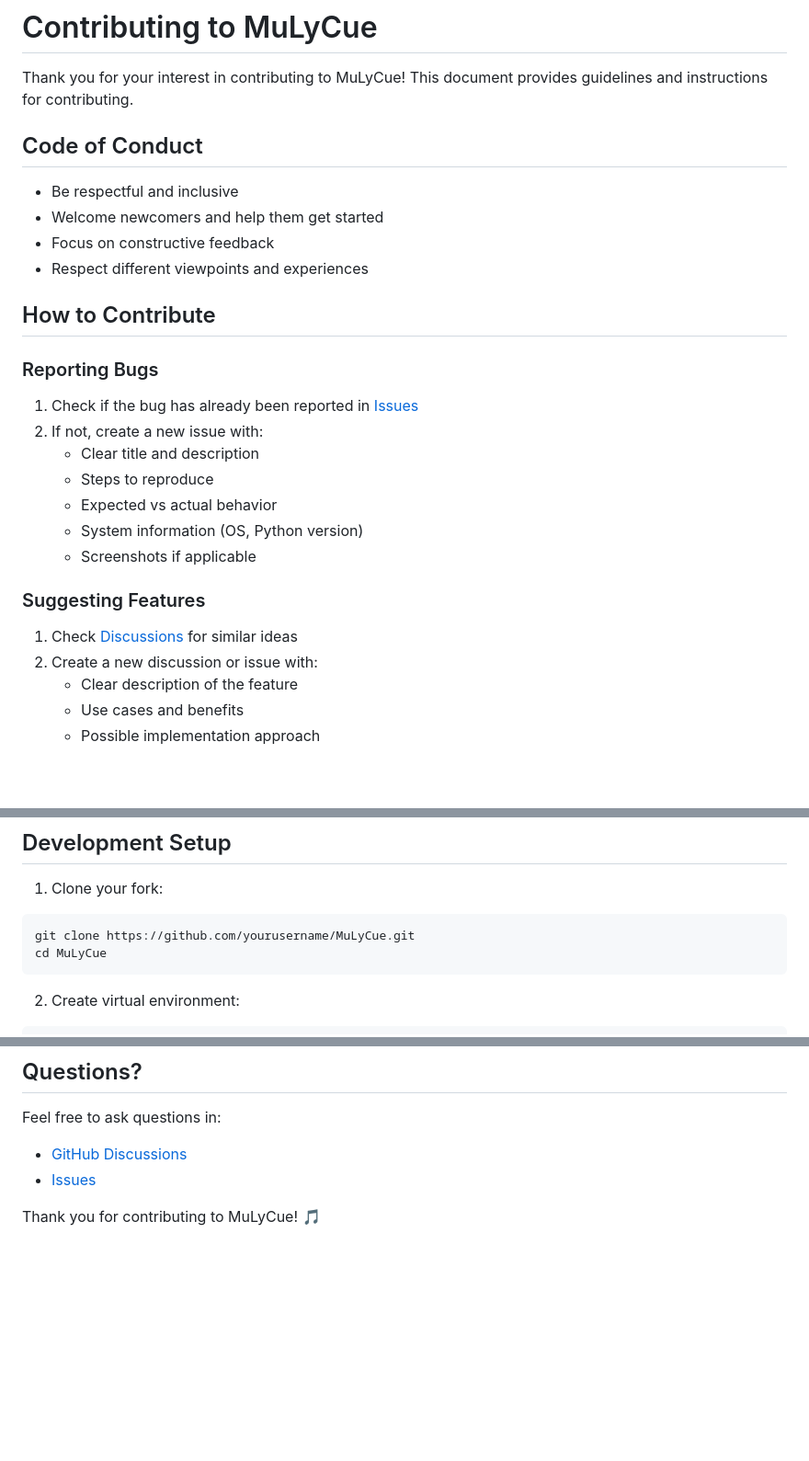
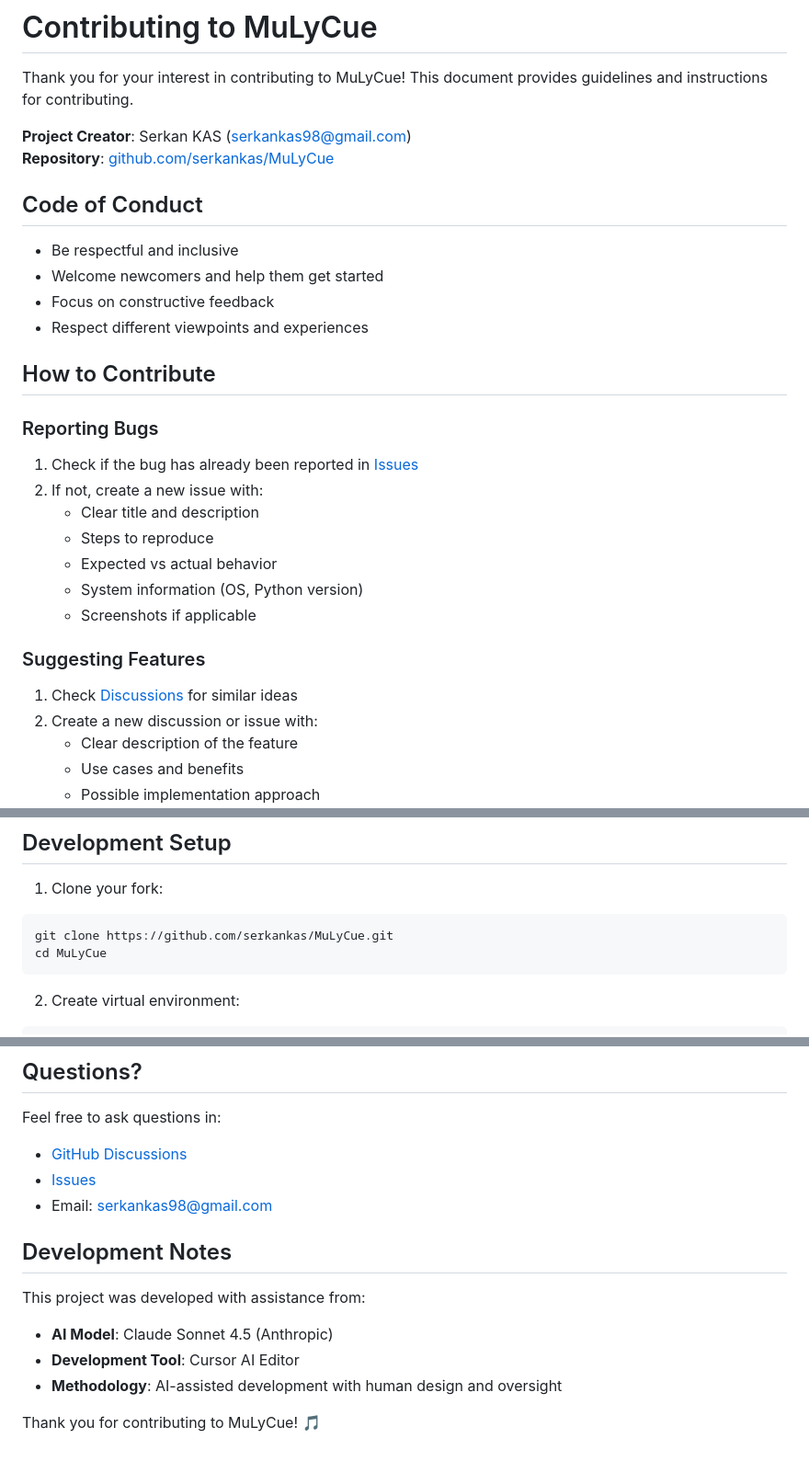
Before and after one commit to serkankas/MuLyCue, a Markdown page: CONTRIBUTING.md, 3 parts joined by grey strips. Shown: that part at 92% size. Rendered like a GitHub page; blank space fills up the shorter version.

````diff
--- a/CONTRIBUTING.md
+++ b/CONTRIBUTING.md
@@ -1,6 +1,9 @@
 # Contributing to MuLyCue
 
 Thank you for your interest in contributing to MuLyCue! This document provides guidelines and instructions for contributing.
+
+**Project Creator**: Serkan KAS (serkankas98@gmail.com)
+**Repository**: [github.com/serkankas/MuLyCue](https://github.com/serkankas/MuLyCue)
 
 ## Code of Conduct
 
@@ -73,7 +76,7 @@ Thank you for your interest in contributing to MuLyCue! This document provides g
 
 1. Clone your fork:
 ```bash
-git clone https://github.com/yourusername/MuLyCue.git
+git clone https://github.com/serkankas/MuLyCue.git
 cd MuLyCue
 ```
 
@@ -170,7 +173,15 @@ pytest --cov=src tests/
 ## Questions?
 
 Feel free to ask questions in:
-- [GitHub Discussions](https://github.com/yourusername/MuLyCue/discussions)
-- [Issues](https://github.com/yourusername/MuLyCue/issues)
+- [GitHub Discussions](https://github.com/serkankas/MuLyCue/discussions)
+- [Issues](https://github.com/serkankas/MuLyCue/issues)
+- Email: serkankas98@gmail.com
+
+## Development Notes
+
+This project was developed with assistance from:
+- **AI Model**: Claude Sonnet 4.5 (Anthropic)
+- **Development Tool**: Cursor AI Editor
+- **Methodology**: AI-assisted development with human design and oversight
 
 Thank you for contributing to MuLyCue! 🎵
````
Also changed, not shown: other parts of CONTRIBUTING.md (+2 -2 lines), README.md (+43 -5 lines).
